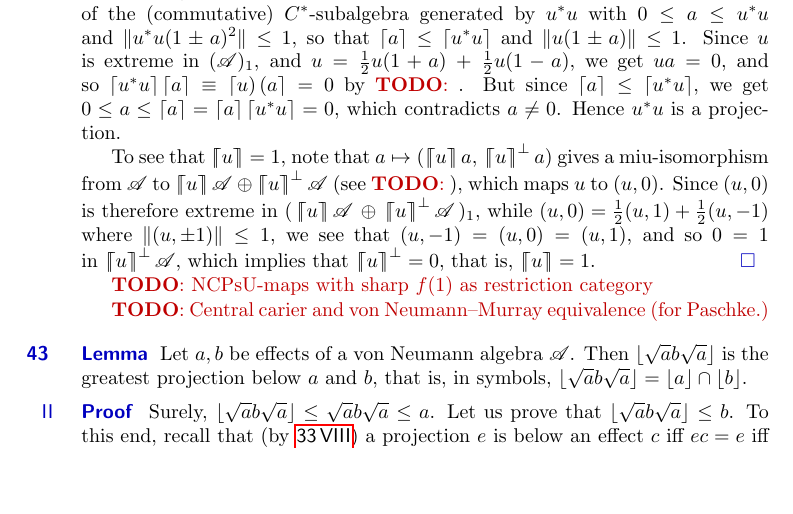
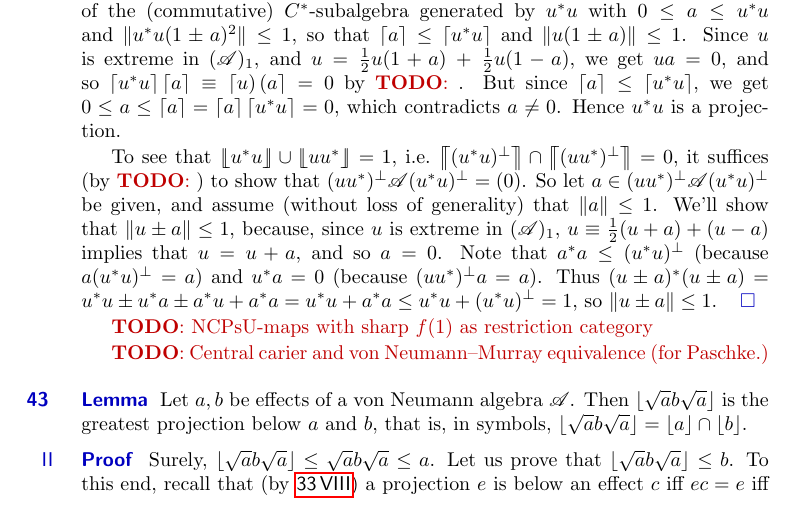
Before and after one commit to westerbaan/theses, a LaTeX thesis (a.tex, which reads common.tex, vn.tex): part of page 60 of 71, cut so that both start at the same text, the shorter picture padded with empty space. Compiled offline with pdfLaTeX.

Commit message:
sharpens lemma

```diff
--- a/common.tex
+++ b/common.tex
@@ -78,6 +78,7 @@
 
 \newcommand{\ceil}[1]{\left\lceil#1\right\rceil}
 \newcommand{\cceil}[1]{\left\lceil\!\!\left\lceil#1\right\rceil\!\!\right\rceil}
+\newcommand{\cfloor}[1]{\left\lfloor\!\!\left\lfloor#1\right\rfloor\!\!\right\rfloor}
 \newcommand{\floor}[1]{\left\lfloor#1\right\rfloor}
 \newcommand{\ceill}[1]{\left\lceil#1\right)}
 \newcommand{\ceilr}[1]{\left(#1\right\rceil}
--- a/vn.tex
+++ b/vn.tex
@@ -2011,21 +2011,24 @@ we get $0\leq a\leq \ceil{a}=\ceil{a}\ceil{u^*u}=0$,
 which contradicts $a\neq 0$.
 Hence~$u^*u$ is a projection.
 
-To see that $\cceil{u}=1$,
-note that
-$a\mapsto (\cceil{u}a,\, \cceil{u}^\perp a)$
-gives a miu-isomorphism
-from~$\scrA$ to $\cceil{u}\scrA \,\oplus\,\cceil{u}^\perp \scrA$
-(see~\TODO{}),
-which maps $u$ to~$(u,0)$.
-Since~$(u,0)$ is therefore extreme in
-$(\,\cceil{u}\scrA\,\oplus\,\cceil{u}^\perp\scrA\,)_1$,
-while~$(u,0)=\frac{1}{2}(u,1)+\frac{1}{2}(u,-1)$
-where  $\|(u,\pm 1)\|\leq 1$,
-we see that~$(u,-1)=(u,0)=(u,1)$,
-and so~$0=1$ in~$\cceil{u}^\perp\scrA$,
-which implies that~$\cceil{u}^\perp=0$,
-that is,  $\cceil{u}=1$.\qed
+To see that~$\cfloor{u^*u}\cup \cfloor{uu^*}=1$,
+i.e.~$\cceil{(u^*u)^\perp} \cap \cceil{(uu^*)^\perp }=0$,
+it suffices (by \TODO{})
+to show that $(uu^*)^\perp \scrA (u^*u)^\perp = (0)$.
+So let~$a\in (uu^*)^\perp \scrA (u^*u)^\perp$
+be given, and assume (without loss of generality)
+that~$\|a\|\leq 1$.
+We'll show that $\|u\pm a\|\leq 1$,
+because,
+since~$u$ is extreme in~$(\scrA)_1$,
+$u\equiv \frac{1}{2}(u+a)+(u-a)$
+implies that~$u=u+a$, and so $a=0$.
+Note that $a^*a \leq (u^*u)^\perp$ (because $a(u^*u)^\perp=a$)
+and $u^*a = 0$ (because $(uu^*)^\perp a=a$).
+Thus $(u\pm a)^*(u\pm a)
+=u^*u \pm u^* a \pm a^* u + a^*a
+= u^*u + a^*a \leq u^*u + (u^*u)^\perp = 1$,
+so $\|u\pm a\|\leq 1$. \qed
 \end{point}
 \end{point}
 \end{parsec}
```
Also changed, not shown: vn.tex (2 more changed lines).
